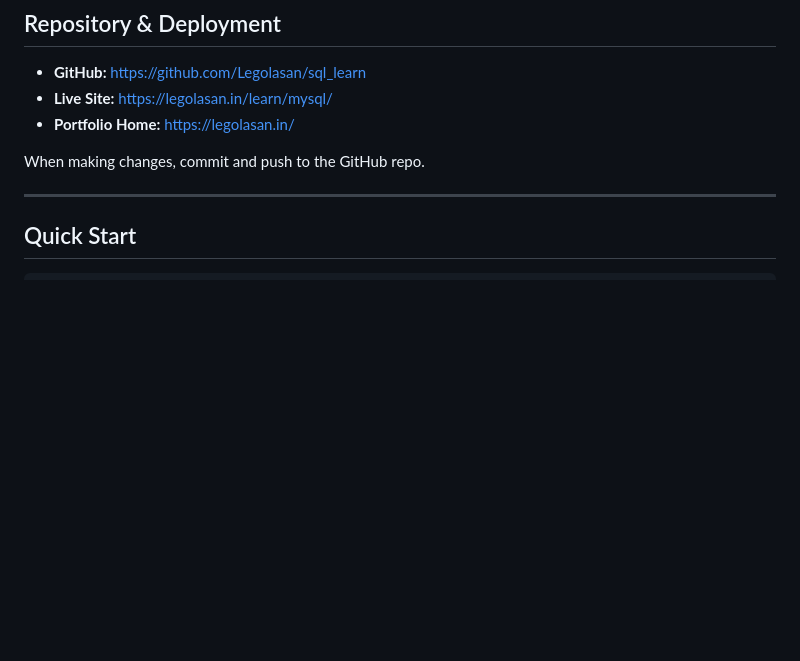
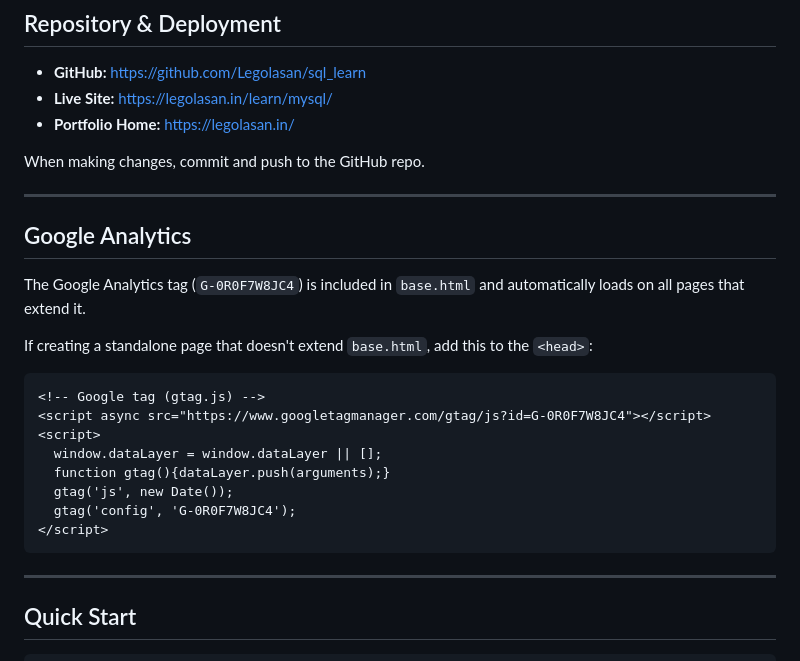
Before and after one commit to Legolasan/sql_learn, a Markdown page: CLAUDE.md, the part around the change. Rendered like a GitHub page; blank space fills up the shorter version.

Commit message:
Add Google Analytics instructions to CLAUDE.md
Co-Authored-By: Claude Opus 4.5 <noreply@anthropic.com>

````diff
--- a/CLAUDE.md
+++ b/CLAUDE.md
@@ -9,6 +9,25 @@ An interactive Flask application for learning MySQL concepts through visual anim
 - **Portfolio Home:** https://legolasan.in/
 
 When making changes, commit and push to the GitHub repo.
+
+---
+
+## Google Analytics
+
+The Google Analytics tag (`G-0R0F7W8JC4`) is included in `base.html` and automatically loads on all pages that extend it.
+
+If creating a standalone page that doesn't extend `base.html`, add this to the `<head>`:
+
+```html
+<!-- Google tag (gtag.js) -->
+<script async src="https://www.googletagmanager.com/gtag/js?id=G-0R0F7W8JC4"></script>
+<script>
+  window.dataLayer = window.dataLayer || [];
+  function gtag(){dataLayer.push(arguments);}
+  gtag('js', new Date());
+  gtag('config', 'G-0R0F7W8JC4');
+</script>
+```
 
 ---
 
````
